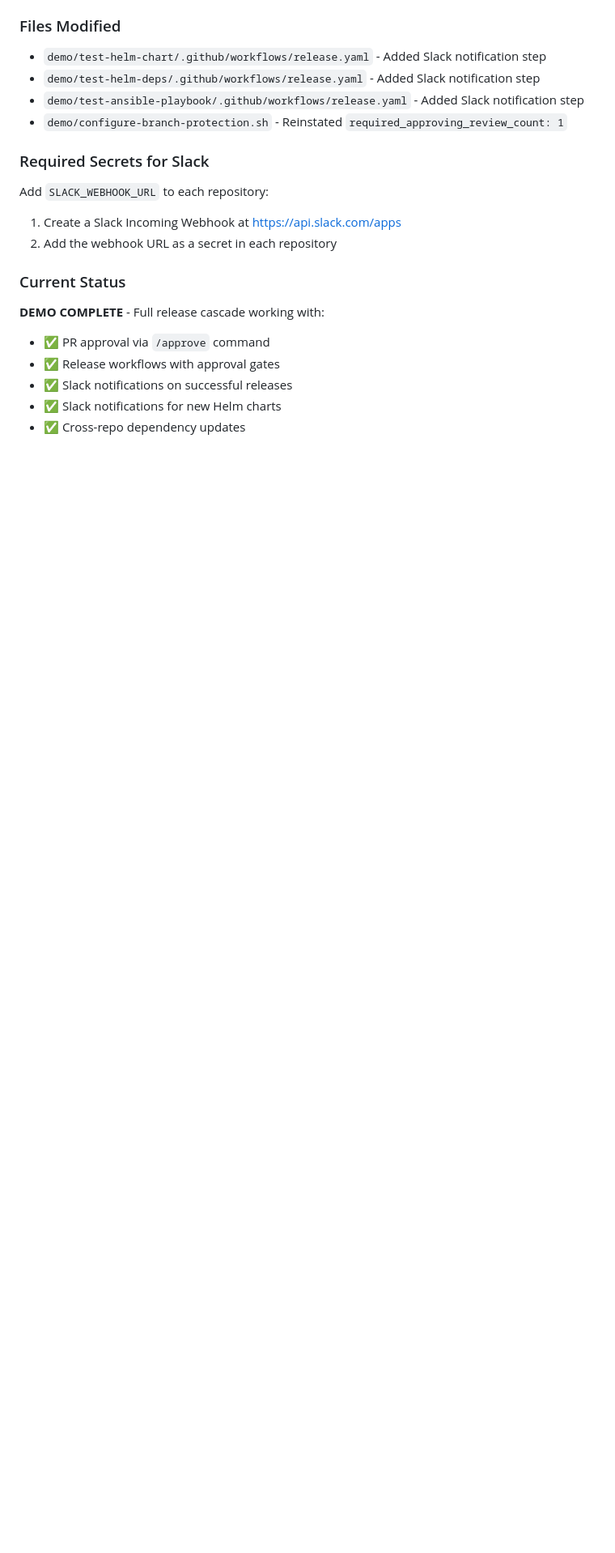
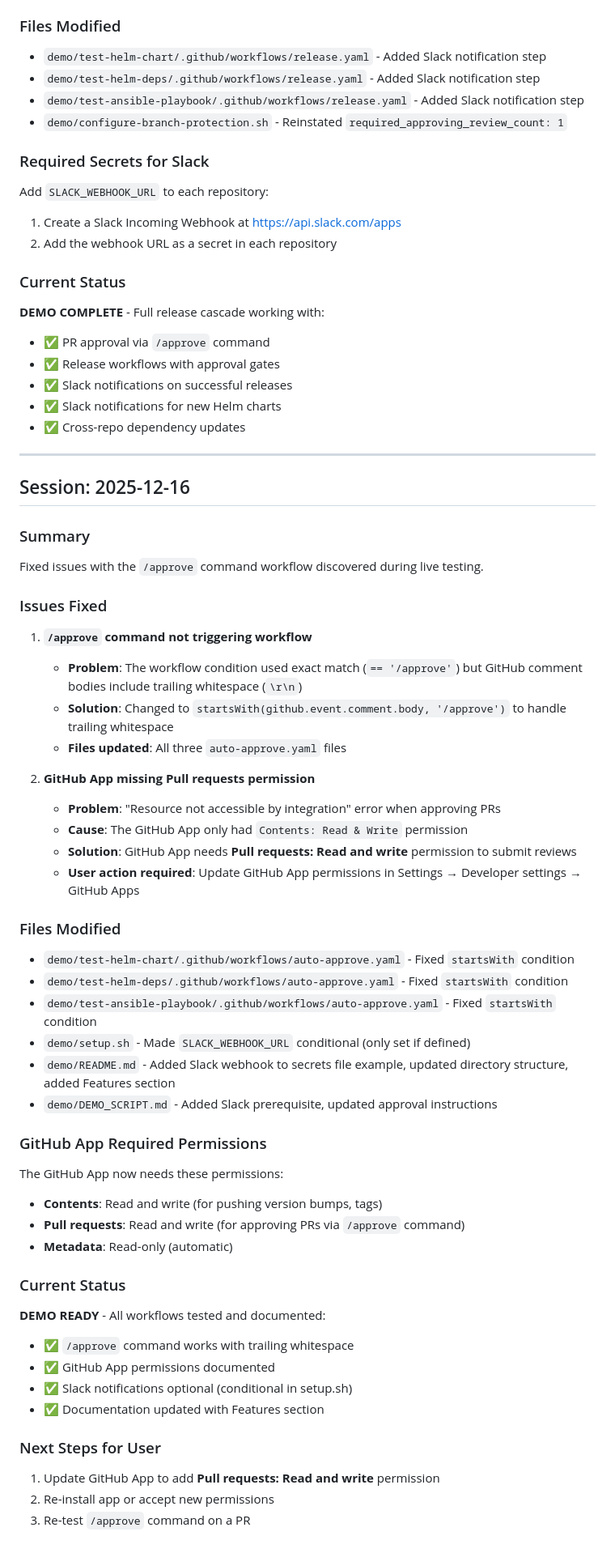
Before and after one commit to ksuderman/release-process, a Markdown page: SESSION_NOTES.md, the part around the change. Shown: that part at 81% size. GitHub-like rendering; blank space fills up the shorter version.

Commit message:
doc: update session notes and documentation

```diff
--- a/SESSION_NOTES.md
+++ b/SESSION_NOTES.md
@@ -382,3 +382,49 @@ Add `SLACK_WEBHOOK_URL` to each repository:
 - ✅ Slack notifications on successful releases
 - ✅ Slack notifications for new Helm charts
 - ✅ Cross-repo dependency updates
+
+---
+
+## Session: 2025-12-16
+
+### Summary
+Fixed issues with the `/approve` command workflow discovered during live testing.
+
+### Issues Fixed
+
+1. **`/approve` command not triggering workflow**
+   - **Problem**: The workflow condition used exact match (`== '/approve'`) but GitHub comment bodies include trailing whitespace (`\r\n`)
+   - **Solution**: Changed to `startsWith(github.event.comment.body, '/approve')` to handle trailing whitespace
+   - **Files updated**: All three `auto-approve.yaml` files
+
+2. **GitHub App missing Pull requests permission**
+   - **Problem**: "Resource not accessible by integration" error when approving PRs
+   - **Cause**: The GitHub App only had `Contents: Read & Write` permission
+   - **Solution**: GitHub App needs **Pull requests: Read and write** permission to submit reviews
+   - **User action required**: Update GitHub App permissions in Settings → Developer settings → GitHub Apps
+
+### Files Modified
+- `demo/test-helm-chart/.github/workflows/auto-approve.yaml` - Fixed `startsWith` condition
+- `demo/test-helm-deps/.github/workflows/auto-approve.yaml` - Fixed `startsWith` condition
+- `demo/test-ansible-playbook/.github/workflows/auto-approve.yaml` - Fixed `startsWith` condition
+- `demo/setup.sh` - Made `SLACK_WEBHOOK_URL` conditional (only set if defined)
+- `demo/README.md` - Added Slack webhook to secrets file example, updated directory structure, added Features section
+- `demo/DEMO_SCRIPT.md` - Added Slack prerequisite, updated approval instructions
+
+### GitHub App Required Permissions
+The GitHub App now needs these permissions:
+- **Contents**: Read and write (for pushing version bumps, tags)
+- **Pull requests**: Read and write (for approving PRs via `/approve` command)
+- **Metadata**: Read-only (automatic)
+
+### Current Status
+**DEMO READY** - All workflows tested and documented:
+- ✅ `/approve` command works with trailing whitespace
+- ✅ GitHub App permissions documented
+- ✅ Slack notifications optional (conditional in setup.sh)
+- ✅ Documentation updated with Features section
+
+### Next Steps for User
+1. Update GitHub App to add **Pull requests: Read and write** permission
+2. Re-install app or accept new permissions
+3. Re-test `/approve` command on a PR
```
Also changed, not shown: demo/README.md (+13 -3 lines).
